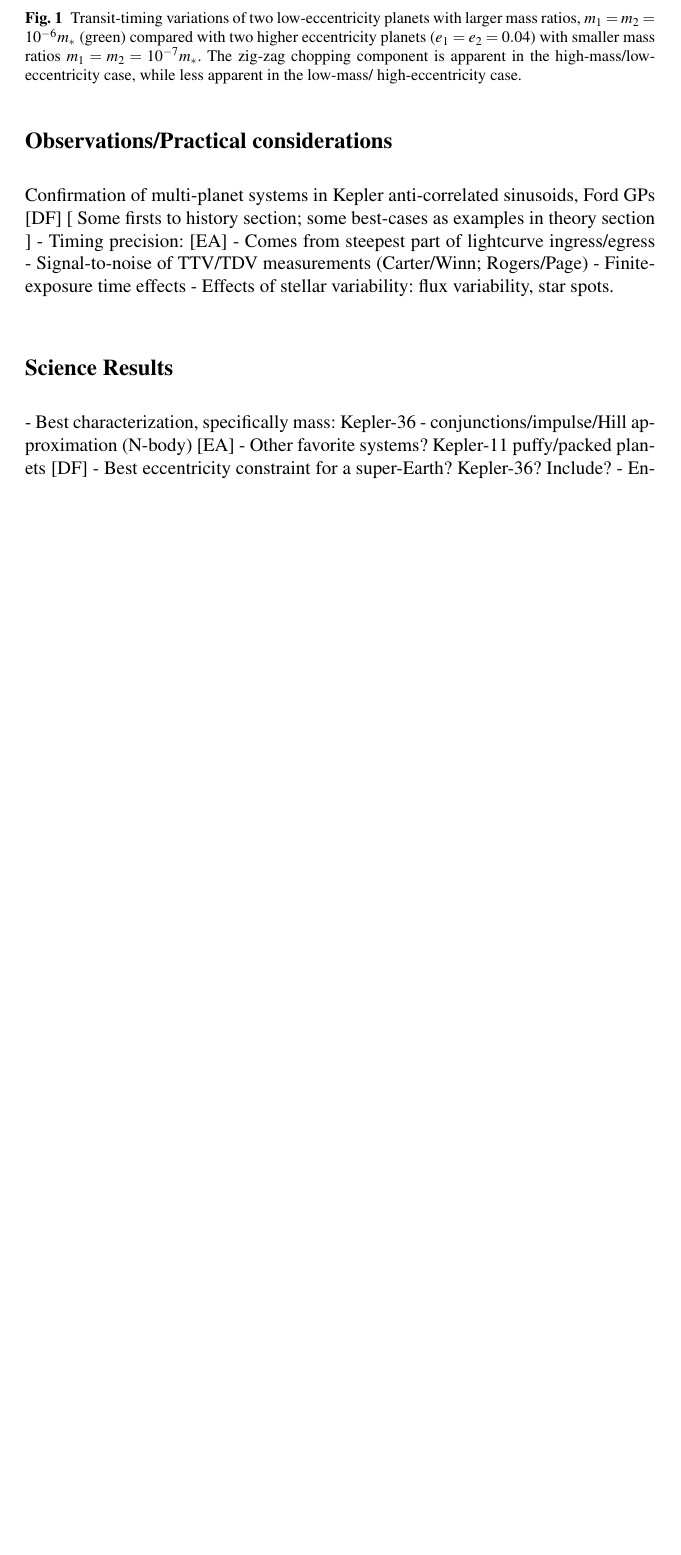
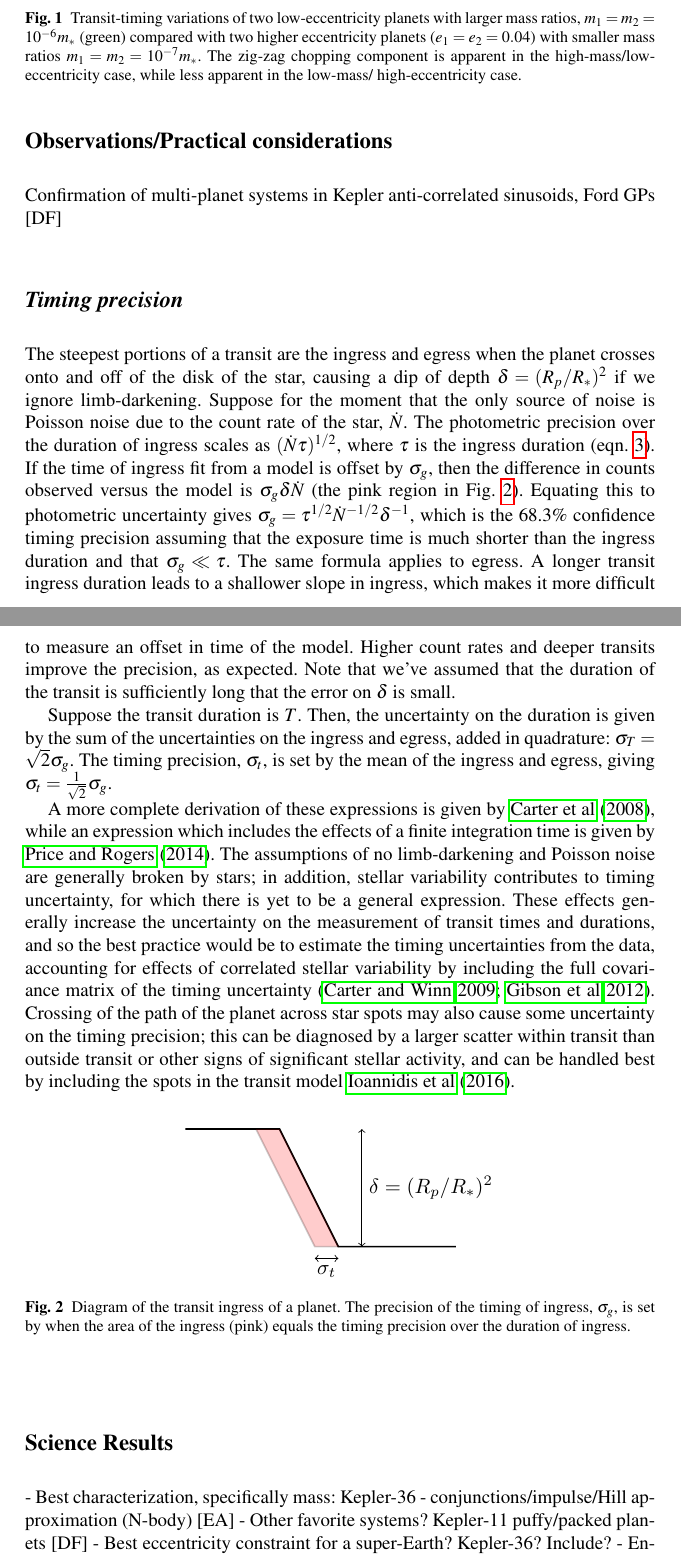
Before and after one commit to ericagol/TTV_review, a LaTeX document (agol_fabrycky.tex): part of page 7 of 10 before the commit and two parts of pages 7 and 8 of 11 after it, the two joined at a grey line, cut so that both start at the same text, the shorter picture padded with empty space. Compiled offline with pdfLaTeX.

Commit message:
Added timing precision section & figure.

```diff
--- a/agol_fabrycky.tex
+++ b/agol_fabrycky.tex
@@ -329,12 +329,61 @@ high-eccentricity case.}
 
 \section{Observations/Practical considerations} % [EA]
 Confirmation of multi-planet systems in Kepler anti-correlated sinusoids, Ford GPs [DF]
-  [ Some firsts to history section; some best-cases as examples in theory section ]
-  - Timing precision: [EA]
-     - Comes from steepest part of lightcurve ingress/egress
-     - Signal-to-noise of TTV/TDV measurements (Carter/Winn; Rogers/Page)
-     - Finite-exposure time effects
-     - Effects of stellar variability: flux variability, star spots.
+%  [ Some firsts to history section; some best-cases as examples in theory section ]
+%  - Timing precision: [EA]
+
+\subsection{Timing precision}
+
+The steepest portions of a transit are the ingress and egress when the planet crosses onto and
+off of the disk of the star, causing a dip of depth $\delta = (R_p/R_*)^2$ if we ignore limb-darkening.
+Suppose for the moment that the only source of noise is Poisson noise due to the count rate of
+the star, $\dot N$.  The photometric precision over the duration of ingress scales as
+$(\dot N \tau)^{1/2}$, where $\tau$ is the ingress duration (eqn.\ \ref{ingress}).  If the time of
+ingress fit from a model is offset by $\sigma_g$, then the difference in counts observed
+versus the model is $\sigma_g \delta \dot N$ (the pink region in Fig.\ \ref{fig:ingress}).  Equating
+this to photometric uncertainty gives $\sigma_g = \tau^{1/2} \dot N^{-1/2} \delta^{-1}$, which
+is the 68.3\% confidence timing precision assuming that the exposure time is much shorter than the
+ingress duration and that $\sigma_g \ll \tau$.  The same formula applies to egress. A longer transit
+ingress duration leads to a shallower slope in ingress, which makes it more difficult to measure an
+offset in time of the model.  Higher count rates and deeper transits improve the precision, as
+expected.  Note that we've assumed that the duration of the transit is sufficiently long that the
+error on $\delta$ is small.
+
+Suppose the transit duration is $T$.  Then, the uncertainty on the duration is given by
+the sum of the uncertainties on the ingress and egress, added in quadrature:
+$\sigma_T = \sqrt{2} \sigma_g$.  The timing precision, $\sigma_t$, is set by the mean of the ingress
+and egress, giving $\sigma_t = \frac{1}{\sqrt{2}} \sigma_g$.
+
+A more complete derivation of these expressions is given by \citet{2008ApJ...689..499C}, while an
+expression which includes the effects of a finite integration time is given by \citet{2014ApJ...794...92P}.
+The assumptions of no limb-darkening and Poisson noise are generally broken by stars;  in addition,
+stellar variability contributes to timing uncertainty, for which there is yet to be a general
+expression.  These effects generally increase the uncertainty on the measurement of transit times
+and durations, and so the best practice would be to estimate the timing uncertainties from the
+data, accounting for effects of correlated stellar variability by including the full covariance
+matrix of the timing uncertainty \citep{2009ApJ...704...51C,2012MNRAS.419.2683G}.  Crossing of
+the path of the planet across star spots may also cause some uncertainty on the timing precision;
+this can be diagnosed by a larger scatter within transit than outside transit or other signs of
+significant stellar activity, and can be handled best by including the spots in the transit model
+\cite{2016A&A...585A..72I}.
+
+% For figures use
+\begin{figure}
+% Use the relevant command for your figure-insertion program
+% to insert the figure file.
+% For example, with the graphicx style use
+\centerline{
+\includegraphics[width=0.5\textwidth]{ingress.pdf}}
+%
+\caption{Diagram of the transit ingress of a planet.  The precision of the timing of ingress, $\sigma_g$, is set by
+when the area of the ingress (pink) equals the timing precision over the duration of ingress.}
+\label{fig:ingress}       % Give a unique label
+\end{figure}
+
+%     - Comes from steepest part of lightcurve ingress/egress
+%     - Signal-to-noise of TTV/TDV measurements (Carter/Winn; Rogers/Page)
+%     - Finite-exposure time effects
+%     - Effects of stellar variability: flux variability, star spots.
 
 \section{Science Results}
     - Best characterization, specifically mass: Kepler-36 - conjunctions/impulse/Hill approximation (N-body) [EA]
```
Also changed, not shown: agol_fabrycky.bib (+36 -0 lines), ingress.tex (added, +11 -0 lines), agol_fabrycky.pdf, ingress.pdf (added), agol_fabrycky.tex (6 more changed lines).
